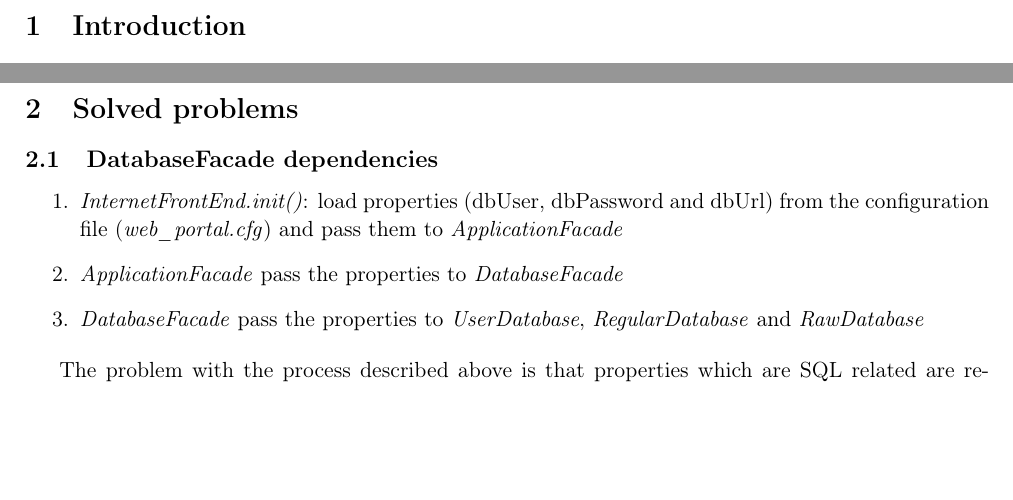
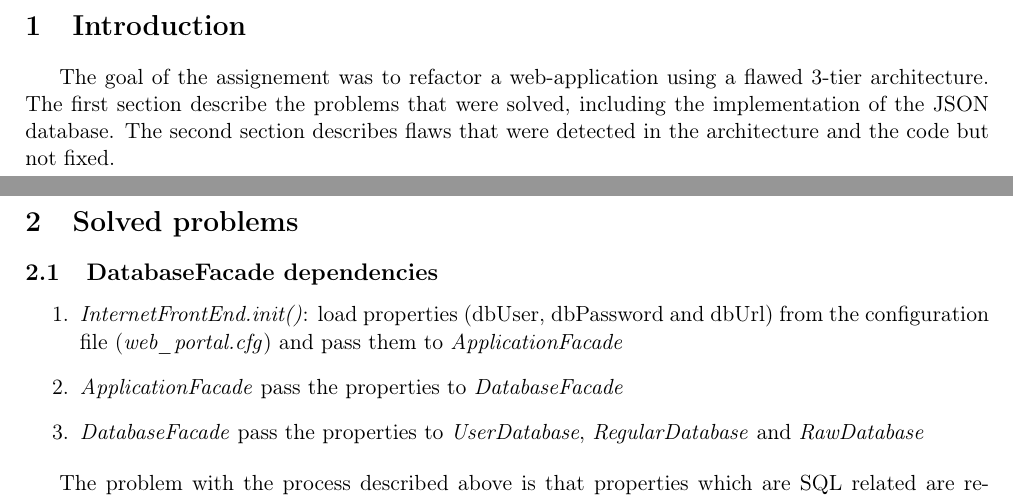
Before and after one commit to ObsidianWitch/eduinfoy080a2, a LaTeX document (report/main.tex, which reads report/introduction.tex): two parts of pages 3 and 4 of 17, joined at a grey line, cut so that both start at the same text, the shorter picture padded with empty space. Compiled offline with pdfLaTeX.

Commit message:
report - introduction

```diff
--- a/report/introduction.tex
+++ b/report/introduction.tex
@@ -1,4 +1,7 @@
 \section{Introduction}
-% TODO required functionalities
-% TODO describe sections
+
+The goal of the assignement was to refactor a web-application using a flawed
+3-tier architecture. The first section describe the problems that were solved,
+including the implementation of the JSON database. The second section describes
+flaws that were detected in the architecture and the code but not fixed.
 \newpage
```
